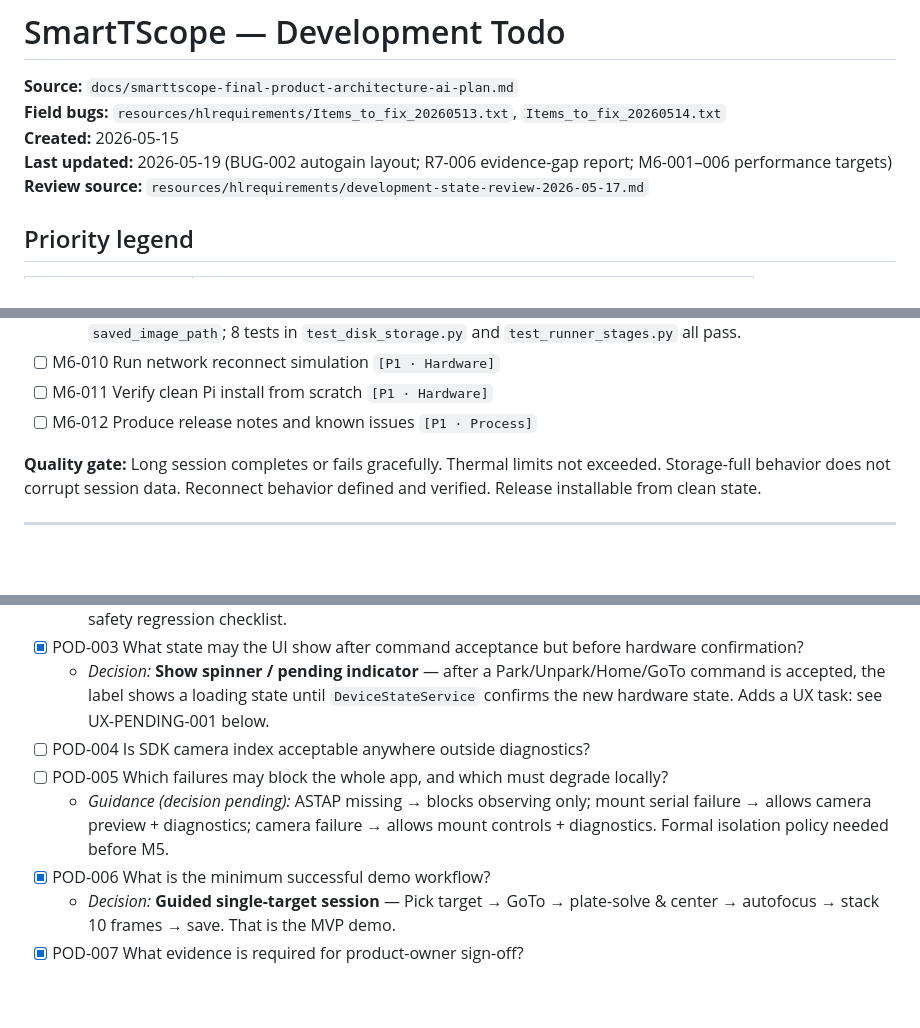
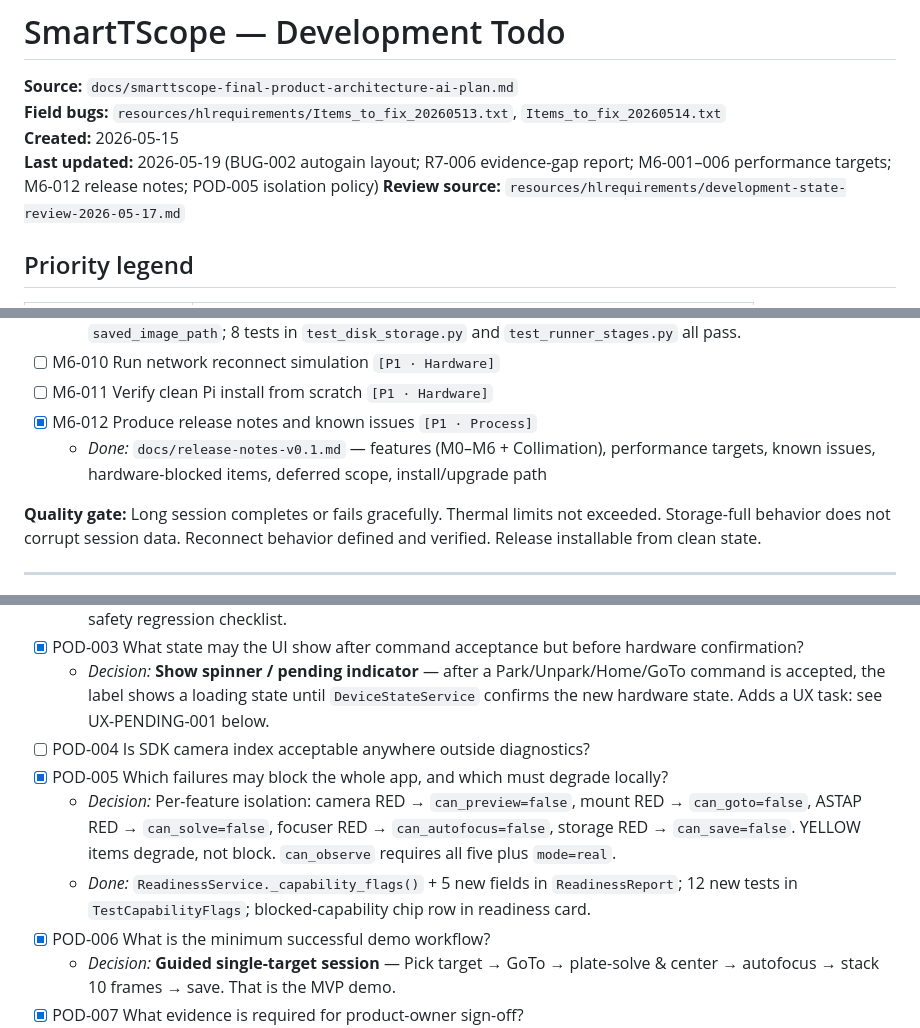
Before and after one commit to tschoenfelder/SmartTScope, a Markdown page: docs/todo.md, 3 parts joined by grey strips. GitHub-like rendering; blank space fills up the shorter version.

```diff
--- a/docs/todo.md
+++ b/docs/todo.md
@@ -3,7 +3,7 @@
 **Source:** `docs/smarttscope-final-product-architecture-ai-plan.md`
 **Field bugs:** `resources/hlrequirements/Items_to_fix_20260513.txt`, `Items_to_fix_20260514.txt`
 **Created:** 2026-05-15
-**Last updated:** 2026-05-19 (BUG-002 autogain layout; R7-006 evidence-gap report; M6-001–006 performance targets)
+**Last updated:** 2026-05-19 (BUG-002 autogain layout; R7-006 evidence-gap report; M6-001–006 performance targets; M6-012 release notes; POD-005 isolation policy)
 **Review source:** `resources/hlrequirements/development-state-review-2026-05-17.md`
 
 ## Priority legend
@@ -573,7 +573,8 @@
   - *Done:* `DiskStorage` raises `OSError(ENOSPC)` on write failure; `stage_save()` raises `WorkflowError("save", "Disk full…")` when `has_free_space()` is False; runner wraps unexpected `OSError` from `save_image`/`save_log` into `WorkflowError`; partial-save scenario (image written, log write fails) preserves `saved_image_path`; 8 tests in `test_disk_storage.py` and `test_runner_stages.py` all pass.
 - [ ] M6-010 Run network reconnect simulation `[P1 · Hardware]`
 - [ ] M6-011 Verify clean Pi install from scratch `[P1 · Hardware]`
-- [ ] M6-012 Produce release notes and known issues `[P1 · Process]`
+- [x] M6-012 Produce release notes and known issues `[P1 · Process]`
+  - *Done:* `docs/release-notes-v0.1.md` — features (M0–M6 + Collimation), performance targets, known issues, hardware-blocked items, deferred scope, install/upgrade path
 
 **Quality gate:** Long session completes or fails gracefully. Thermal limits not exceeded. Storage-full behavior does not corrupt session data. Reconnect behavior defined and verified. Release installable from clean state.
 
@@ -601,8 +602,9 @@
 - [x] POD-003 What state may the UI show after command acceptance but before hardware confirmation?
   - *Decision:* **Show spinner / pending indicator** — after a Park/Unpark/Home/GoTo command is accepted, the label shows a loading state until `DeviceStateService` confirms the new hardware state. Adds a UX task: see UX-PENDING-001 below.
 - [ ] POD-004 Is SDK camera index acceptable anywhere outside diagnostics?
-- [ ] POD-005 Which failures may block the whole app, and which must degrade locally?
-  - *Guidance (decision pending):* ASTAP missing → blocks observing only; mount serial failure → allows camera preview + diagnostics; camera failure → allows mount controls + diagnostics. Formal isolation policy needed before M5.
+- [x] POD-005 Which failures may block the whole app, and which must degrade locally?
+  - *Decision:* Per-feature isolation: camera RED → `can_preview=false`, mount RED → `can_goto=false`, ASTAP RED → `can_solve=false`, focuser RED → `can_autofocus=false`, storage RED → `can_save=false`. YELLOW items degrade, not block. `can_observe` requires all five plus `mode=real`.
+  - *Done:* `ReadinessService._capability_flags()` + 5 new fields in `ReadinessReport`; 12 new tests in `TestCapabilityFlags`; blocked-capability chip row in readiness card.
 - [x] POD-006 What is the minimum successful demo workflow?
   - *Decision:* **Guided single-target session** — Pick target → GoTo → plate-solve & center → autofocus → stack 10 frames → save. That is the MVP demo.
 - [x] POD-007 What evidence is required for product-owner sign-off?
```
Also changed, not shown: wiki/log.md (+23 -0 lines).
